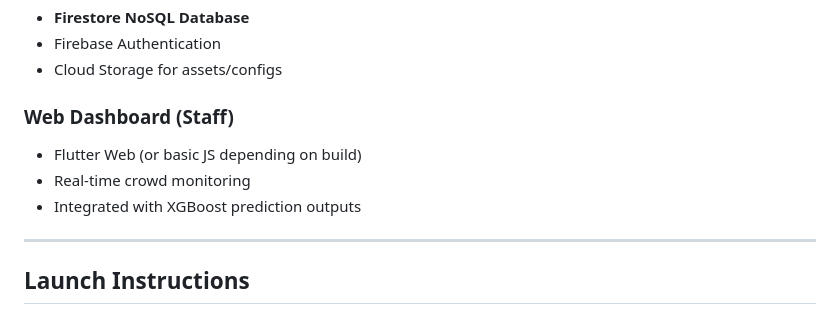
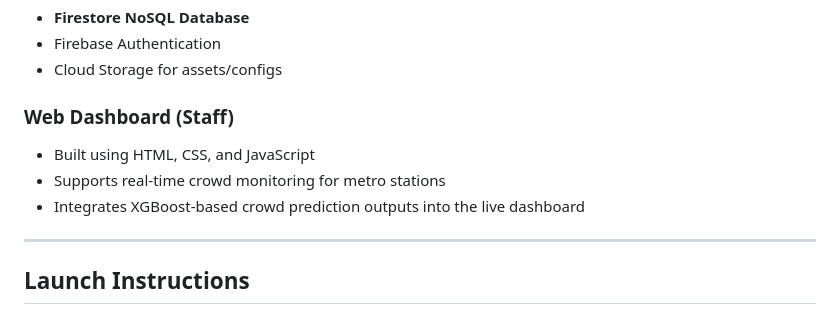
Before and after one commit to Jana-Alrzoog/2025_GP_28, a Markdown page: README.md, the part around the change. GitHub-like rendering.

```diff
--- a/README.md
+++ b/README.md
@@ -37,10 +37,10 @@ Masar supports the goals of **Saudi Vision 2030** by enabling smarter, safer, an
 - Firebase Authentication
 - Cloud Storage for assets/configs
 
-###  Web Dashboard (Staff)
-- Flutter Web (or basic JS depending on build)
-- Real-time crowd monitoring
-- Integrated with XGBoost prediction outputs
+### Web Dashboard (Staff)
+- Built using HTML, CSS, and JavaScript
+- Supports real-time crowd monitoring for metro stations
+- Integrates XGBoost-based crowd prediction outputs into the live dashboard
 
 ---
 
```
